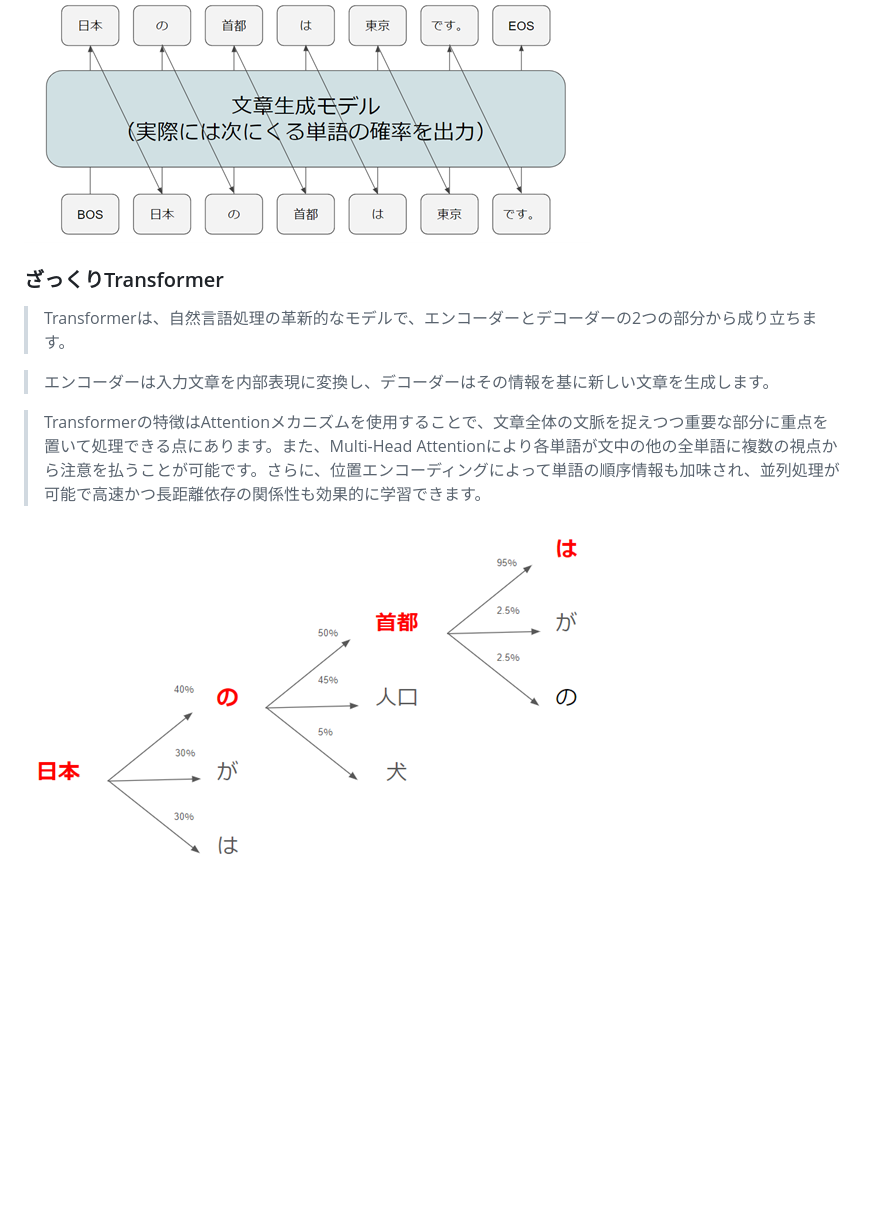
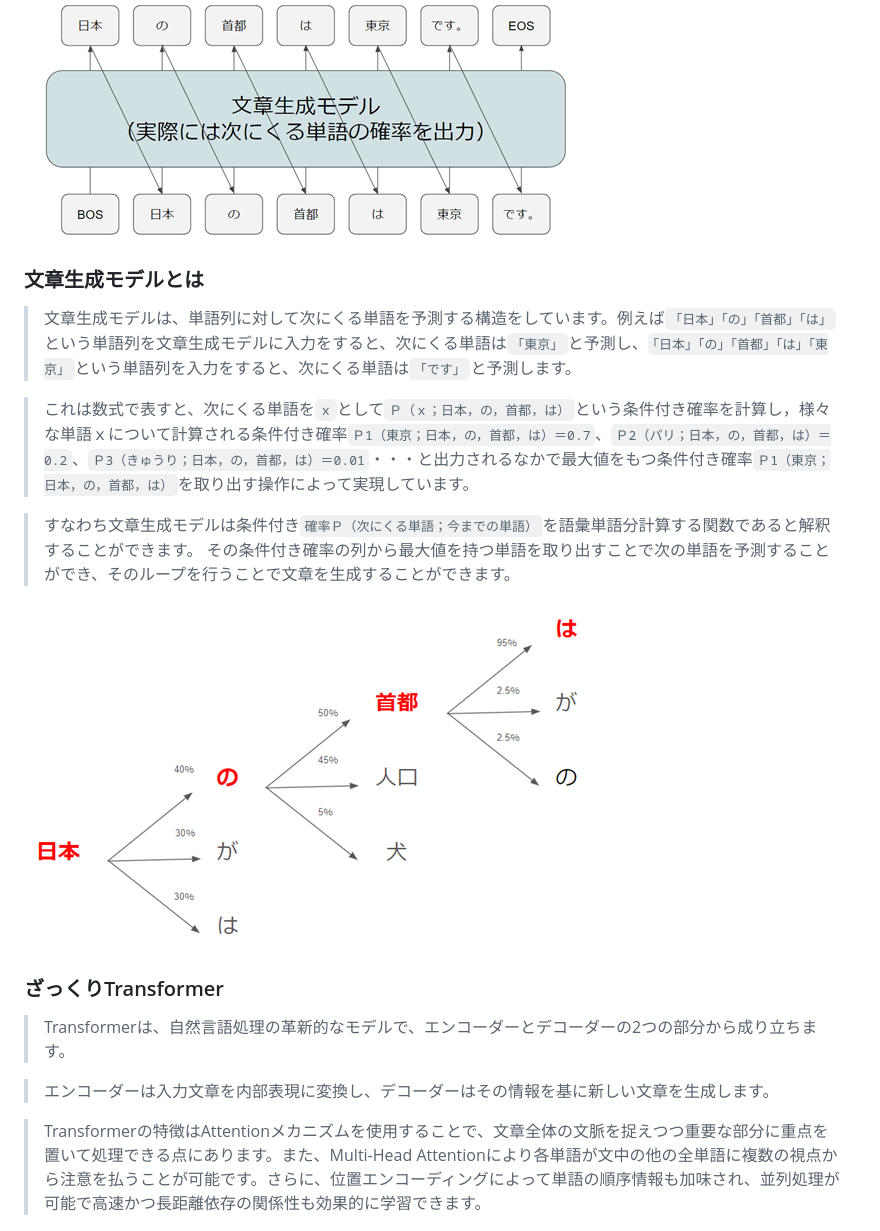
Before and after one commit to rakawanegan/pbl-railway-knowledge-system, a Markdown page: README.md, the part around the change. Rendered like a GitHub page; blank space fills up the shorter version.

```diff
--- a/README.md
+++ b/README.md
@@ -18,6 +18,15 @@ AI女子高生りんなは、Microsoftが開発したAIチャットボットで
 # Lecture
 
 ![generatemodel.png](./assets/generatemodel1.png)
+### 文章生成モデルとは
+> 文章生成モデルは、単語列に対して次にくる単語を予測する構造をしています。例えば`「日本」「の」「首都」「は」`という単語列を文章生成モデルに入力をすると、次にくる単語は`「東京」`と予測し、`「日本」「の」「首都」「は」「東京」`という単語列を入力をすると、次にくる単語は`「です」`と予測します。
+
+> これは数式で表すと、次にくる単語を`ｘ`として`Ｐ（ｘ；日本，の，首都，は）`という条件付き確率を計算し，様々な単語ｘについて計算される条件付き確率`Ｐ1（東京；日本，の，首都，は）＝0.7`、`Ｐ2（パリ；日本，の，首都，は）＝0.2`、`Ｐ3（きゅうり；日本，の，首都，は）＝0.01`・・・と出力されるなかで最大値をもつ条件付き確率`Ｐ1（東京；日本，の，首都，は）`を取り出す操作によって実現しています。
+
+> すなわち文章生成モデルは条件付き`確率Ｐ（次にくる単語；今までの単語）`を語彙単語分計算する関数であると解釈することができます。
+その条件付き確率の列から最大値を持つ単語を取り出すことで次の単語を予測することができ、そのループを行うことで文章を生成することができます。
+
+![generatemodel.png](./assets/generatemodel2.png)
 
 ### ざっくりTransformer
 > Transformerは、自然言語処理の革新的なモデルで、エンコーダーとデコーダーの2つの部分から成り立ちます。
@@ -25,9 +34,6 @@ AI女子高生りんなは、Microsoftが開発したAIチャットボットで
 > エンコーダーは入力文章を内部表現に変換し、デコーダーはその情報を基に新しい文章を生成します。
 
 > Transformerの特徴はAttentionメカニズムを使用することで、文章全体の文脈を捉えつつ重要な部分に重点を置いて処理できる点にあります。また、Multi-Head Attentionにより各単語が文中の他の全単語に複数の視点から注意を払うことが可能です。さらに、位置エンコーディングによって単語の順序情報も加味され、並列処理が可能で高速かつ長距離依存の関係性も効果的に学習できます。
-
-
-![generatemodel.png](./assets/generatemodel2.png)
 
 
 ![Transformer.png](./assets/Transformer.png)
```
